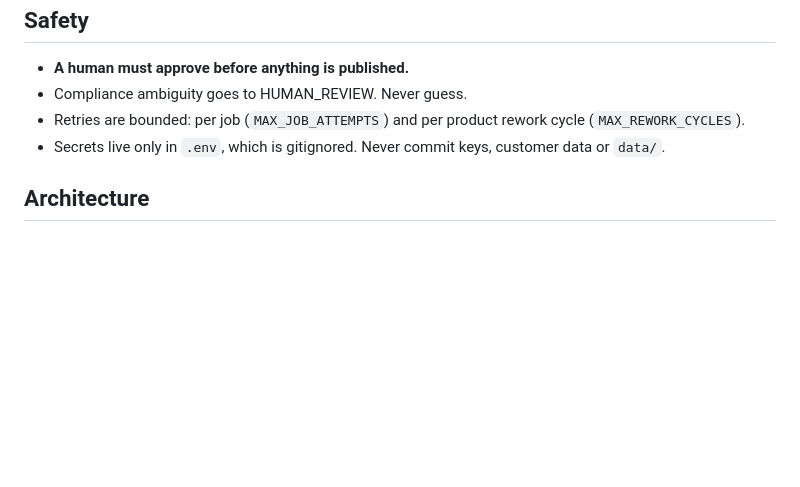
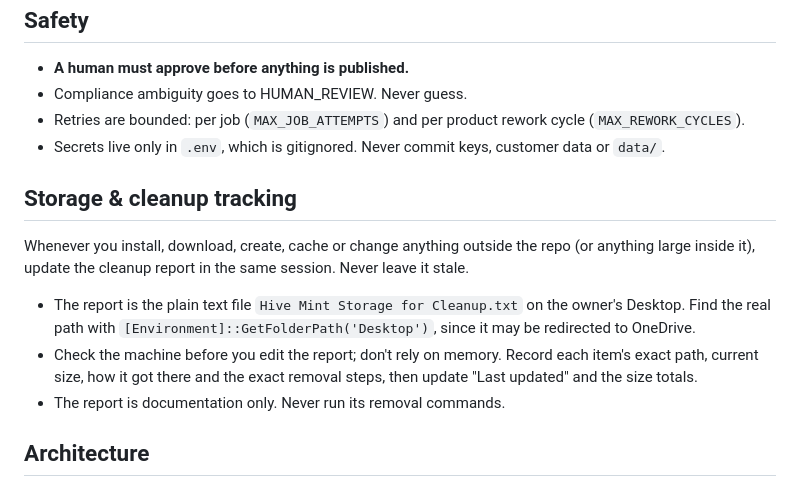
Before and after one commit to Kenneth-Rakentine/Hive-Mint, a Markdown page: CLAUDE.md, the part around the change. Drawn GitHub-style; blank space fills up the shorter version.

Commit message:
Add the storage and cleanup tracking rule to CLAUDE.md
Anything installed, downloaded, cached or changed outside the repo (or large
inside it) must be recorded in the Desktop cleanup report in the same session.

Co-Authored-By: Claude Opus 5.5 <noreply@anthropic.com>

```diff
--- a/CLAUDE.md
+++ b/CLAUDE.md
@@ -63,6 +63,14 @@ Side states: `REWORK`, `REJECTED`, `PAUSED`, `RETIRED`, `ERROR`.
 - Retries are bounded: per job (`MAX_JOB_ATTEMPTS`) and per product rework cycle (`MAX_REWORK_CYCLES`).
 - Secrets live only in `.env`, which is gitignored. Never commit keys, customer data or `data/`.
 
+## Storage & cleanup tracking
+
+Whenever you install, download, create, cache or change anything outside the repo (or anything large inside it), update the cleanup report in the same session. Never leave it stale.
+
+- The report is the plain text file `Hive Mint Storage for Cleanup.txt` on the owner's Desktop. Find the real path with `[Environment]::GetFolderPath('Desktop')`, since it may be redirected to OneDrive.
+- Check the machine before you edit the report; don't rely on memory. Record each item's exact path, current size, how it got there and the exact removal steps, then update "Last updated" and the size totals.
+- The report is documentation only. Never run its removal commands.
+
 ## Architecture
 
 - Storefronts (Etsy, Gumroad, etc.) are **output adapters**, not the core. The core is products, gates and the database.
```
